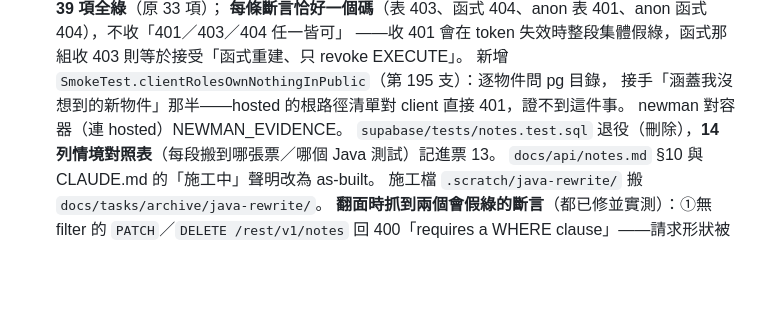
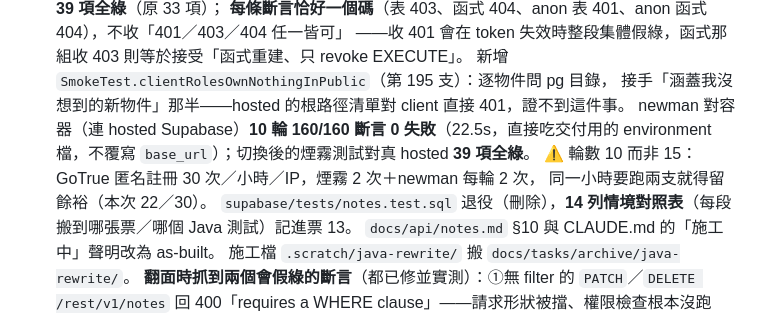
Before and after one commit to kevin861005/HapeeTrail, a Markdown page: docs/TASKS.md, the part around the change. Rendered like a GitHub page; blank space fills up the shorter version.

Commit message:
feat(db): T19 步 13 切換——drop 五支 RPC 與六支 helper，服務成為唯一資料路徑
migration 20260827000000_cutover_drop_rpc.sql 已 db push 到 hosted：
drop 11 支函式（清單以實際 pg_proc 為準，各只有一個多載），並改寫 notes
的表註解（舊註解寫「一律經五支 RPC 存取」，drop 之後那句話是假的）。
「收回 client 殘餘 EXECUTE」不必另寫——drop 連同 grant 一起消失。
schema、RLS policy、hapeetrail_api 的準備 migration 一律不動。

ADR-0007 的保證在 ADR-0011 的新架構下延續：資料進出的唯一路徑是
HapeeTrail 服務，Supabase 那一側對 client 只剩 /auth/v1/*。

hosted-smoke.sh ⑥ 從「斷言五支 RPC 還活著」翻成正面斷言全部不可達。
**每條斷言恰好一個碼**（表 403、函式 404、anon 表 401、anon 函式 404），
不收「401／403／404 任一皆可」——複核指出收 401 會在 TOKEN_A 失效時整段
集體假綠，而函式那組收 403 等於接受「函式重建、只 revoke EXECUTE」，
正是本次 migration 明講不接受的狀態。

新增 SmokeTest.clientRolesOwnNothingInPublic：逐物件問 pg 目錄，接手
「涵蓋沒想到的新物件」那半——hosted 的根路徑清單對 client 直接 401，
證不到這件事。突變驗證過（建一支函式／一張空表各自立刻翻紅），順帶
實證 Supabase 的 default privileges 真的會把新物件授權給 anon／
authenticated ⇒ 立成 T24。

supabase/tests/notes.test.sql 退役刪除（848 行，git 歷史即檔案），
14 列情境對照表記進票 13；.scratch/java-rewrite/ 搬 docs/tasks/archive/。

驗收：./mvnw test 195 綠、hosted 煙霧 39/39、newman 10 輪 160/160。
T19 打勾歸檔；上線前的 Fly／Pro 收尾立成 T23。

Co-Authored-By: Claude Opus 5 (1M context) <noreply@anthropic.com>

```diff
--- a/docs/TASKS.md
+++ b/docs/TASKS.md
@@ -80,7 +80,10 @@
   ——收 401 會在 token 失效時整段集體假綠，函式那組收 403 則等於接受「函式重建、只 revoke EXECUTE」。
   新增 `SmokeTest.clientRolesOwnNothingInPublic`（第 195 支）：逐物件問 pg 目錄，
   接手「涵蓋我沒想到的新物件」那半——hosted 的根路徑清單對 client 直接 401，證不到這件事。
-  newman 對容器（連 hosted）NEWMAN_EVIDENCE。
+  newman 對容器（連 hosted Supabase）**10 輪 160/160 斷言 0 失敗**（22.5s，直接吃交付用的
+  environment 檔，不覆寫 `base_url`）；切換後的煙霧測試對真 hosted **39 項全綠**。
+  ⚠️ 輪數 10 而非 15：GoTrue 匿名註冊 30 次／小時／IP，煙霧 2 次＋newman 每輪 2 次，
+  同一小時要跑兩支就得留餘裕（本次 22／30）。
   `supabase/tests/notes.test.sql` 退役（刪除），**14 列情境對照表**（每段搬到哪張票／哪個 Java 測試）記進票 13。
   `docs/api/notes.md` §10 與 CLAUDE.md 的「施工中」聲明改為 as-built。
   施工檔 `.scratch/java-rewrite/` 搬 `docs/tasks/archive/java-rewrite/`。
```
Also changed, not shown: 1 other file.
